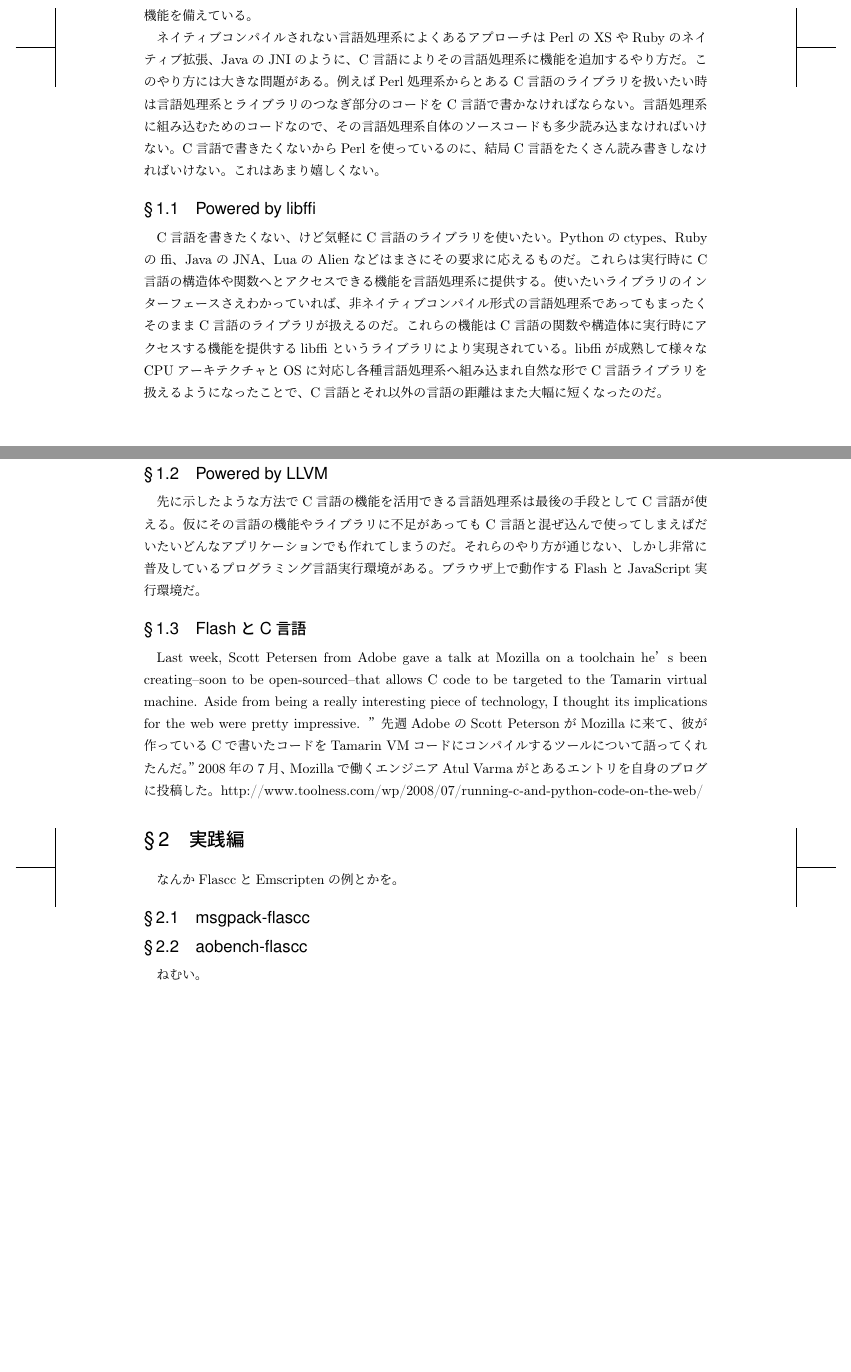
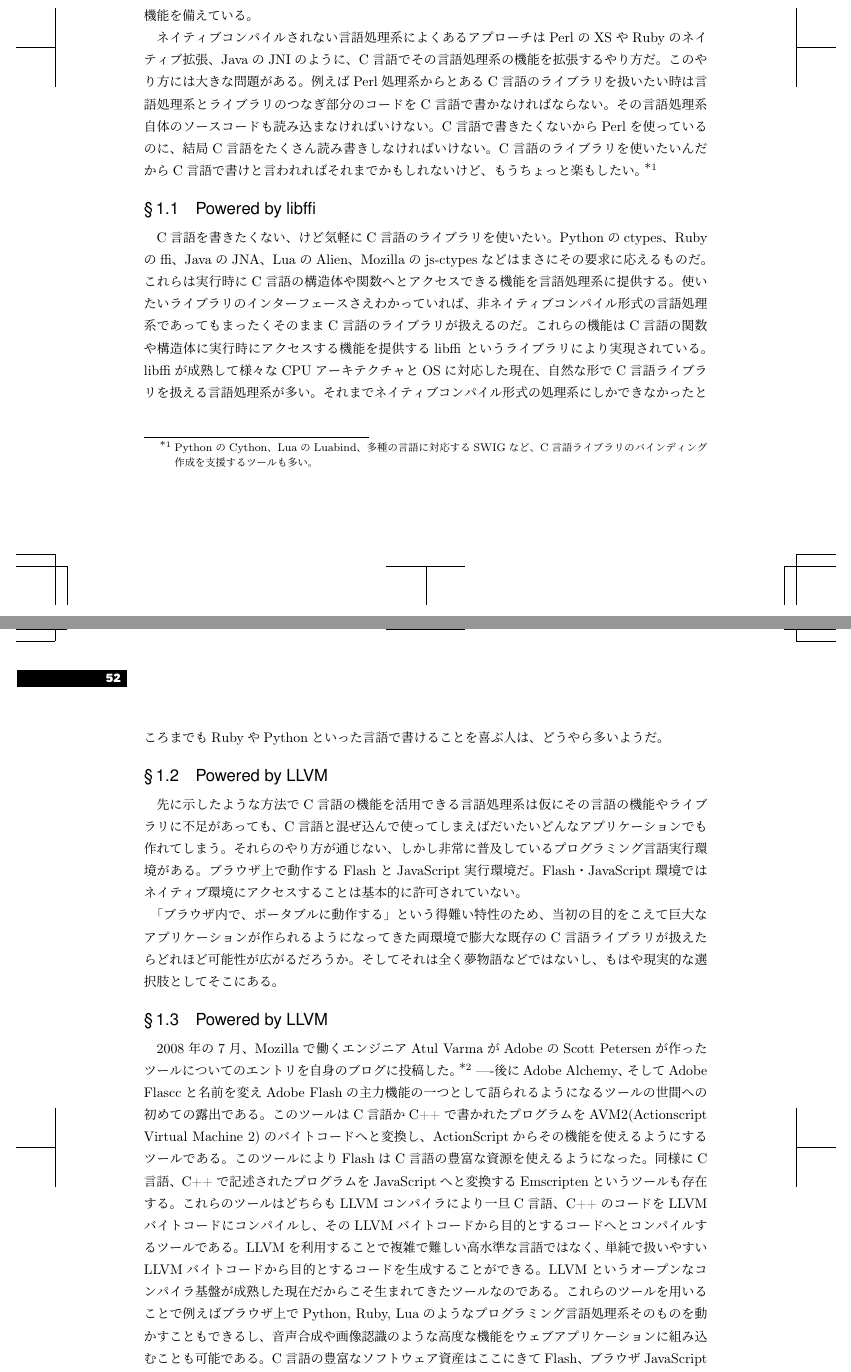
Before and after one commit to hayamiz/dbtimes-vol02, a LaTeX book (book.tex, which reads hogelog-01.tex): two parts of pages 55 and 56 of 58, joined at a grey line, cut so that both start at the same text, the shorter picture padded with empty space. Compiled offline with pLaTeX and dvipdfmx.

Commit message:
hogelog: wrote!

```diff
--- a/hogelog-01.tex
+++ b/hogelog-01.tex
@@ -18,3 +19,6 @@ C言語には膨大なソフトウェア資産があるのだ。
+いつだってそれらC言語のソフトウェア資産を有効活用するかに苦心してきた。
+OSやライブラリなんてものはだいたいC言語で書かれているので
+それらの機能を使わないことには結局だいたい何もできない。
 C言語のライブラリを一番使うのが楽なのは当然C言語である。
 C言語がよく使われていること、
 それ自体がC言語がよく使われる理由となっているのだ。
@@ -24,13 +28,24 @@ C++、Delphi、D言語といったネイティブコンパイル形式の
 自然に扱うため、呼び出し規約や名前マングリングを
 C言語に合わせる機能を備えている。
 
-ネイティブコンパイルされない言語処理系によくあるアプローチはPerlのXSやRubyのネイティブ拡張、JavaのJNIのように、C言語によりその言語処理系に機能を追加するやり方だ。このやり方には大きな問題がある。例えばPerl処理系からとあるC言語のライブラリを扱いたい時は言語処理系とライブラリのつなぎ部分のコードをC言語で書かなければならない。言語処理系に組み込むためのコードなので、その言語処理系自体のソースコードも多少読み込まなければいけない。C言語で書きたくないからPerlを使っているのに、結局C言語をたくさん読み書きしなければいけない。これはあまり嬉しくない。
-
-% PythonのCython、LuaのLuabind、多種の言語に対応するSWIGなど、このような拡張機能の作成を支援するものも多い
+ネイティブコンパイルされない言語処理系によくある
+アプローチはPerlのXSやRubyのネイティブ拡張、JavaのJNIのように、
+C言語でその言語処理系の機能を拡張するやり方だ。
+このやり方には大きな問題がある。
+例えばPerl処理系からとあるC言語のライブラリを扱いたい時は
+言語処理系とライブラリのつなぎ部分のコードをC言語で書かなければならない。
+その言語処理系自体のソースコードも読み込まなければいけない。
+C言語で書きたくないからPerlを使っているのに、結局C言語をたくさん読み書きしなければいけない。
+C言語のライブラリを使いたいんだからC言語で書けと言われればそれまでかもしれないけど、
+もうちょっと楽もしたい。
+\footnote{
+PythonのCython、LuaのLuabind、多種の言語に対応するSWIGなど、
+C言語ライブラリのバインディング作成を支援するツールも多い。}
 
 \subsection{Powered by libffi}
 C言語を書きたくない、けど気軽にC言語のライブラリを使いたい。
-Pythonのctypes、Rubyのffi、JavaのJNA、LuaのAlienなどはまさにその要求に応えるものだ。
+Pythonのctypes、Rubyのffi、JavaのJNA、LuaのAlien、Mozillaのjs-ctypesなどは
+まさにその要求に応えるものだ。
 これらは実行時にC言語の構造体や関数へとアクセスできる機能を言語処理系に提供する。
 使いたいライブラリのインターフェースさえわかっていれば、非ネイティブコンパイル形式の
 言語処理系であってもまったくそのままC言語のライブラリが扱えるのだ。
@@ -38,21 +53,62 @@ Pythonのctypes、Rubyのffi、JavaのJNA、LuaのAlienなどはまさにその
 libffi
 というライブラリにより実現されている。
 libffiが成熟して
-様々なCPUアーキテクチャとOSに対応し
-各種言語処理系へ組み込まれ自然な形で
-C言語ライブラリを扱えるようになったことで、
-C言語とそれ以外の言語の距離はまた大幅に短くなったのだ。
+様々なCPUアーキテクチャとOSに対応した現在、
+自然な形でC言語ライブラリを扱える
+言語処理系が多い。
+それまでネイティブコンパイル形式の処理系にしかできなかった
+ところまでもRubyやPythonといった言語で
+書けることを喜ぶ人は、どうやら多いようだ。
 
 \subsection{Powered by LLVM}
-先に示したような方法でC言語の機能を活用できる言語処理系は最後の手段としてC言語が使える。仮にその言語の機能やライブラリに不足があってもC言語と混ぜ込んで使ってしまえばだいたいどんなアプリケーションでも作れてしまうのだ。
+先に示したような方法でC言語の機能を活用できる言語処理系は
+仮にその言語の機能やライブラリに不足があっても、
+C言語と混ぜ込んで使ってしまえばだいたいどんなアプリケーションでも作れてしまう。
 それらのやり方が通じない、しかし非常に普及しているプログラミング言語実行環境がある。
 ブラウザ上で動作するFlashとJavaScript実行環境だ。
+Flash・JavaScript環境ではネイティブ環境にアクセスすることは
+基本的に許可されていない。
+%標準ライブラリ・サードパティライブラリ共に巨大な
+%Java環境ですら、
+%時にはC言語ライブラリの助けを必要とするのだ。
+
+「ブラウザ内で、ポータブルに動作する」という
+得難い特性のため、
+当初の目的をこえて
+巨大なアプリケーションが作られるように
+なってきた両環境で
+膨大な既存のC言語ライブラリが扱えたら
+どれほど可能性が広がるだろうか。
+そしてそれは全く夢物語などではないし、
+もはや現実的な選択肢としてそこにある。
 
 % ActiveX, Google Native Client, PNaCl
 
+\subsection{Powered by LLVM} % Adobe Flascc (Alchemy), Emscripten
+%Last week, Scott Petersen from Adobe gave a talk at Mozilla on a toolchain he’s been creating--soon to be open-sourced--that allows C code to be targeted to the Tamarin virtual machine.
+%``先週AdobeのScott PetersonがMozillaに来て、彼が作っているCで書いたコードをTamarin VMコードにコンパイルするツールについて語ってくれたんだ。''
+2008年の7月、Mozillaで働くエンジニアAtul Varmaが
+AdobeのScott Petersenが作ったツール
+についてのエントリを自身のブログに投稿した。
+\footnote{\url{http://www.toolness.com/wp/2008/07/running-c-and-python-code-on-the-web/}}
+----後にAdobe Alchemy、そしてAdobe Flasccと名前を変え
+Adobe Flashの主力機能の一つとして語られるようになるツールの世間への初めての露出である。
+このツールはC言語かC++で書かれたプログラムを
+AVM2(Actionscript Virtual Machine 2)のバイトコードへと変換し、
+ActionScriptからその機能を使えるようにするツールである。
+このツールによりFlashはC言語の豊富な資源を使えるようになった。
+同様にC言語、C++で記述されたプログラムをJavaScriptへと変換する
+Emscriptenというツールも存在する。
+これらのツールはどちらもLLVMコンパイラにより一旦
+C言語、C++のコードをLLVMバイトコードにコンパイルし、
+そのLLVMバイトコードから目的とするコードへとコンパイルするツールである。
+LLVMを利用することで複雑で難しい高水準な言語ではなく、
+単純で扱いやすいLLVMバイトコードから目的とするコードを生成することができる。
+LLVMというオープンなコンパイラ基盤が成熟した現在だからこそ生まれてきたツールなのである。
+これらのツールを用いることで
+例えばブラウザ上でPython, Ruby, Luaのようなプログラミング言語処理系そのものを
+動かすこともできるし、音声合成や画像認識のような高度な機能を
+ウェブアプリケーションに組み込むことも可能である。
+C言語の豊富なソフトウェア資産はここにきて
+Flash、ブラウザJavaScript環境をもその活躍の舞台を広げたのである。
 
-\subsection{FlashとC言語} % Adobe Flascc (Alchemy), Emscripten
-Last week, Scott Petersen from Adobe gave a talk at Mozilla on a toolchain he’s been creating--soon to be open-sourced--that allows C code to be targeted to the Tamarin virtual machine. Aside from being a really interesting piece of technology, I thought its implications for the web were pretty impressive.
-”先週AdobeのScott PetersonがMozillaに来て、彼が作っているCで書いたコードをTamarin VMコードにコンパイルするツールについて語ってくれたんだ。”
-2008年の7月、Mozillaで働くエンジニアAtul Varmaがとあるエントリを自身のブログに投稿した。
-http://www.toolness.com/wp/2008/07/running-c-and-python-code-on-the-web/
@@ -65,11 +126,12 @@ http://www.toolness.com/wp/2008/07/running-c-and-python-code-on-the-web/
 % 人類の発展とともにあったC言語だが日常会話などには不向きだったためいつしか古代語として忘れ去られ、C言語話者は世の中から消え去っていた。C言語が1969年にAT\&Tベル研究所の考古学者デニス・リッチーが再発明するまで人類はC言語を忘れていたのだ。
 %
 
-\section{実践編}
-なんかFlasccとEmscriptenの例とかを。
+% さらば実践編
+%\section{実践編}
+%なんかFlasccとEmscriptenの例とかを。
 
-\subsection{msgpack-flascc}
+%\subsection{msgpack-flascc}
 
-\subsection{aobench-flascc}
+%\subsection{aobench-flascc}
 
-ねむい。
+%ねむい。
```
Also changed, not shown: hogelog-01.tex (10 more changed lines).
